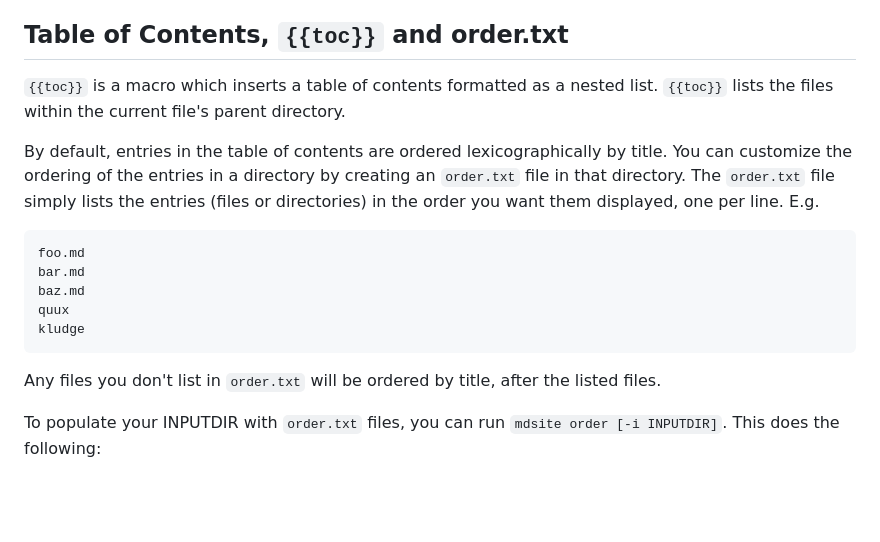
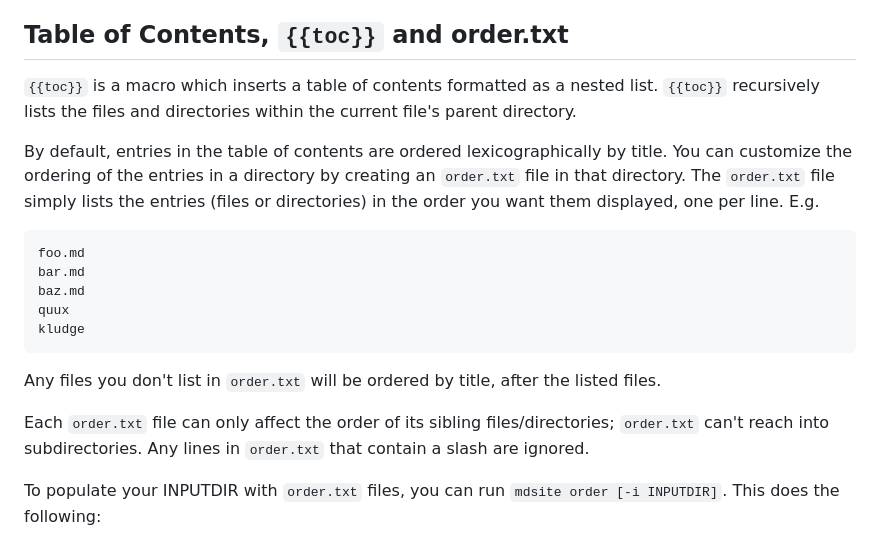
Before and after one commit to benchristel/mdsite, a Markdown page: README.md, the part around the change. Drawn GitHub-style; blank space fills up the shorter version.

Commit message:
Clarify what's recursive and what's not

```diff
--- a/README.md
+++ b/README.md
@@ -108,7 +108,8 @@ a subdirectory of your domain.
 ## Table of Contents, `{{toc}}` and order.txt
 
 `{{toc}}` is a macro which inserts a table of contents formatted as a nested
-list. `{{toc}}` lists the files within the current file's parent directory.
+list. `{{toc}}` recursively lists the files and directories within the current file's
+parent directory.
 
 By default, entries in the table of contents are ordered lexicographically by
 title. You can customize the ordering of the entries in a directory by creating
@@ -127,6 +128,10 @@ kludge
 Any files you don't list in `order.txt` will be ordered by title, after the
 listed files.
 
+Each `order.txt` file can only affect the order of its sibling
+files/directories; `order.txt` can't reach into subdirectories. Any lines in
+`order.txt` that contain a slash are ignored.
+
 To populate your INPUTDIR with `order.txt` files, you can run
 `mdsite order [-i INPUTDIR]`. This does the following:
 
```
